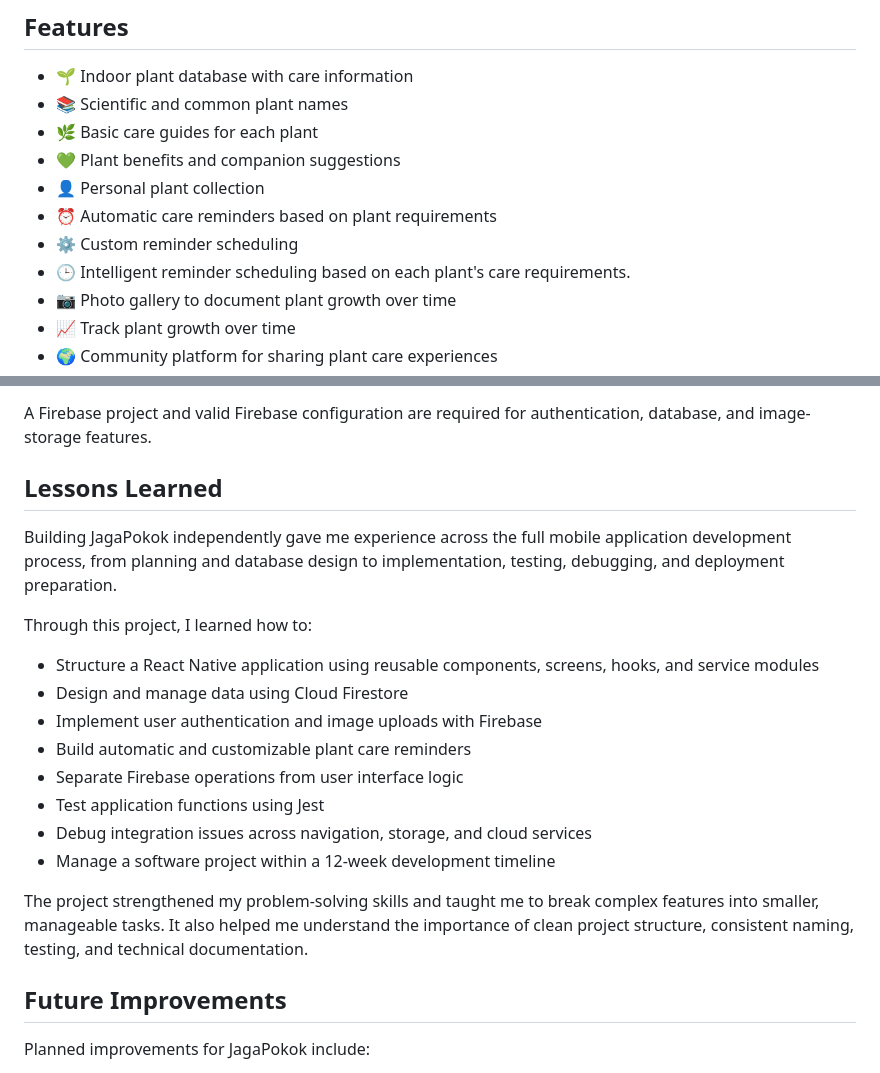
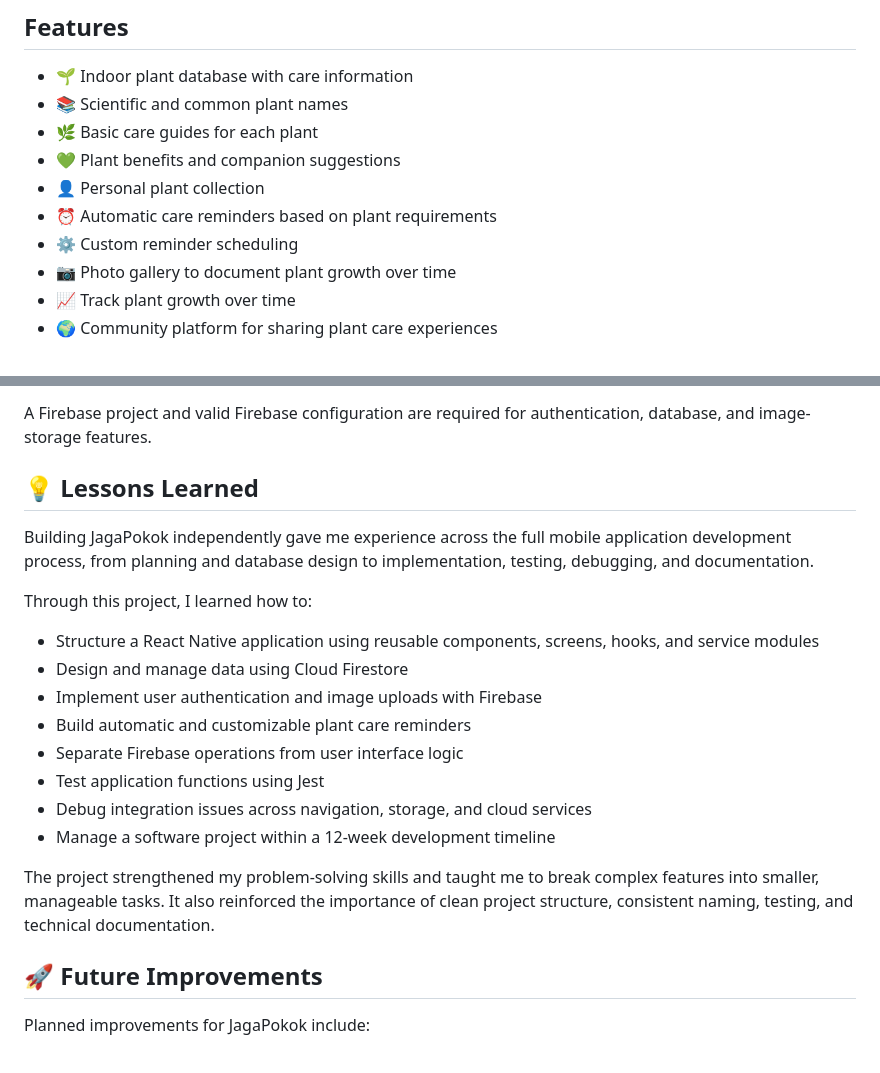
Before and after one commit to AnurAfitahMI/JagaPokok, a Markdown page: README.md, 2 parts joined by grey strips. Drawn GitHub-style.

Commit message:
Polish project README

```diff
--- a/README.md
+++ b/README.md
@@ -21,7 +21,6 @@ JagaPokok was created to solve that problem. My goal was to build a simple and p
 - 👤 Personal plant collection
 - ⏰ Automatic care reminders based on plant requirements
 - ⚙️ Custom reminder scheduling
-- 🕒 Intelligent reminder scheduling based on each plant's care requirements.
 - 📷 Photo gallery to document plant growth over time
 - 📈 Track plant growth over time
 - 🌍 Community platform for sharing plant care experiences
@@ -154,9 +153,9 @@ npx expo start
 
 A Firebase project and valid Firebase configuration are required for authentication, database, and image-storage features.
 
-## Lessons Learned
+## 💡 Lessons Learned
 
-Building JagaPokok independently gave me experience across the full mobile application development process, from planning and database design to implementation, testing, debugging, and deployment preparation.
+Building JagaPokok independently gave me experience across the full mobile application development process, from planning and database design to implementation, testing, debugging, and documentation.
 
 Through this project, I learned how to:
 
@@ -169,9 +168,9 @@ Through this project, I learned how to:
 - Debug integration issues across navigation, storage, and cloud services
 - Manage a software project within a 12-week development timeline
 
-The project strengthened my problem-solving skills and taught me to break complex features into smaller, manageable tasks. It also helped me understand the importance of clean project structure, consistent naming, testing, and technical documentation.
+The project strengthened my problem-solving skills and taught me to break complex features into smaller, manageable tasks. It also reinforced the importance of clean project structure, consistent naming, testing, and technical documentation.
 
-## Future Improvements
+## 🚀 Future Improvements
 
 Planned improvements for JagaPokok include:
 
```
Also changed, not shown: other parts of README.md (+1 -1 lines).
